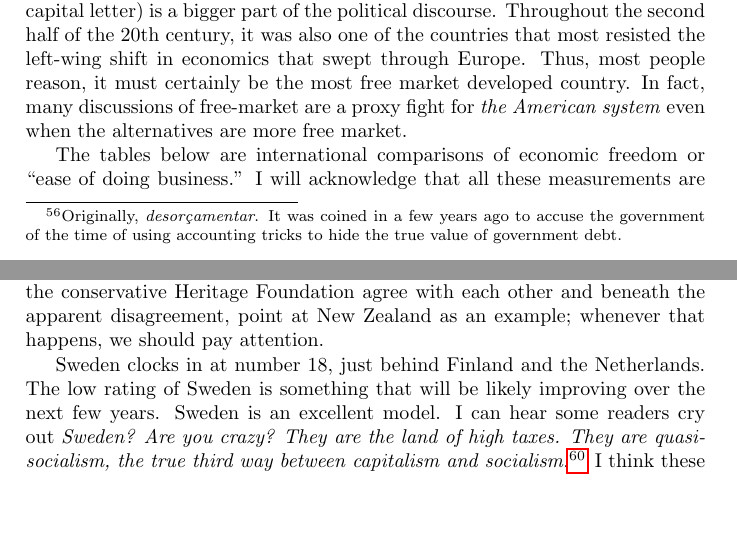
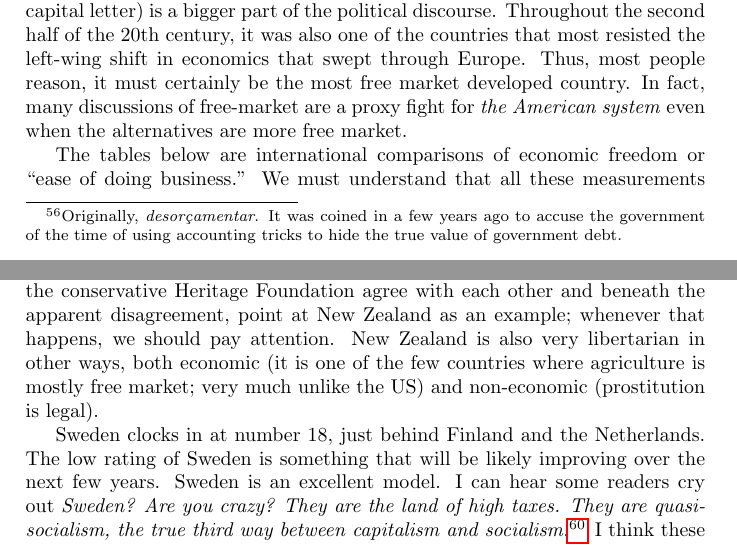
Before and after one commit to luispedro/libertarian-welfare, a LaTeX thesis (book/libertarian-welfare.tex, which reads book/international.tex): two parts of pages 31 and 33 of 39, joined at a grey line, cut so that both start at the same text, the shorter picture padded with empty space. Compiled offline with pdfLaTeX.

Commit message:
ENH More on New Zealand

```diff
--- a/book/international.tex
+++ b/book/international.tex
@@ -9,7 +9,7 @@ fact, many discussions of free-market are a proxy fight for \emph{the American
 system} even when the alternatives are more free market.
 
 The tables below are international comparisons of economic freedom or ``ease of
-doing business.'' I will acknowledge that all these measurements are imprecise,
+doing business.'' We must understand that all these measurements are imprecise,
 but that does not mean that they do roughly capture the right trends.
 
 \begin{table}
@@ -110,6 +110,9 @@ fairness lead New Zealand to a more free-market system than the American focus
 on freedom. Whenever liberal history professors and the conservative Heritage
 Foundation agree with each other and beneath the apparent disagreement, point
 at New Zealand as an example; whenever that happens, we should pay attention.
+New Zealand is also very libertarian in other ways, both economic (it is one of
+the few countries where agriculture is mostly free market; very much unlike the
+US) and non-economic (prostitution is legal).
 
 Sweden clocks in at number 18, just behind Finland and the Netherlands. The low
 rating of Sweden is something that will be likely improving over the next few
```
Also changed, not shown: book/international.tex (4 more changed lines).
